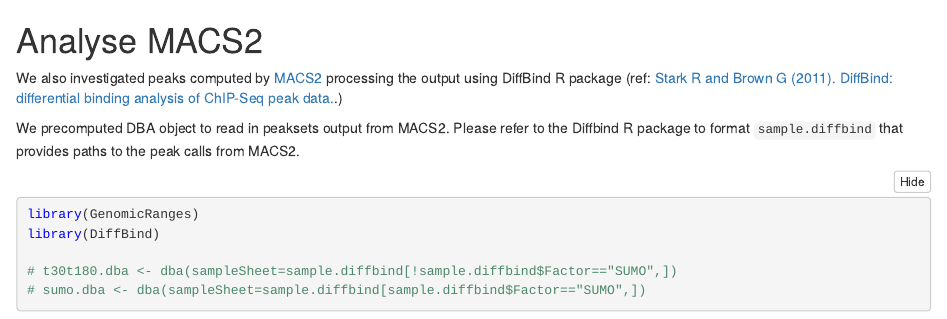
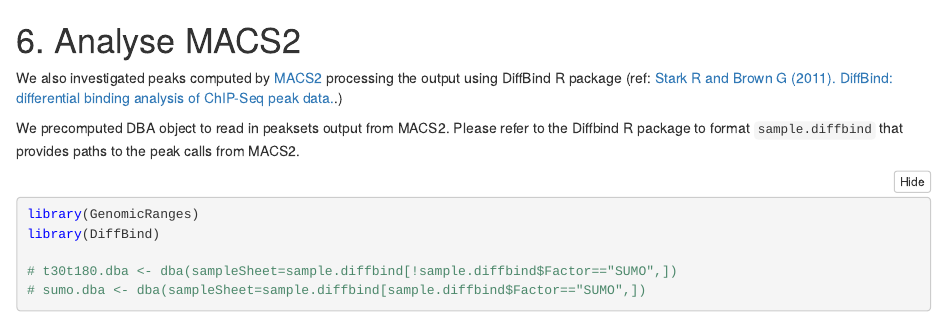
Before and after one commit to maderlab/Oncogene2018-scripts, an R Markdown document (scripts/run-all-ChIPseq-analysis.Rmd): the page in a window 1100 px wide, from 9770 px down. The pictures show the output file scripts/run-all-ChIPseq-analysis.nb.html that the author committed with the source, opened offline.

Commit message:
small edits

````diff
--- a/scripts/run-all-ChIPseq-analysis.Rmd
+++ b/scripts/run-all-ChIPseq-analysis.Rmd
@@ -179,7 +179,7 @@ mixtR:::heatmap.simple(bs$dat,
 
 ```
 
-# Analyse MACS2
+#  6. Analyse MACS2
 We also investigated peaks computed by [MACS2](https://github.com/taoliu/MACS) processing the output using DiffBind R package (ref: [Stark R and Brown G (2011). DiffBind: differential binding analysis of ChIP-Seq peak data.](http://bioconductor.org/packages/release/bioc/vignettes/DiffBind/inst/doc/DiffBind.pdf).)
 
 We precomputed DBA object to read in peaksets output from MACS2. Please refer to the Diffbind R package to format `sample.diffbind` that provides paths to the peak calls from MACS2.
````
Also changed, not shown: scripts/run-all-ChIPseq-analysis.nb.html.
